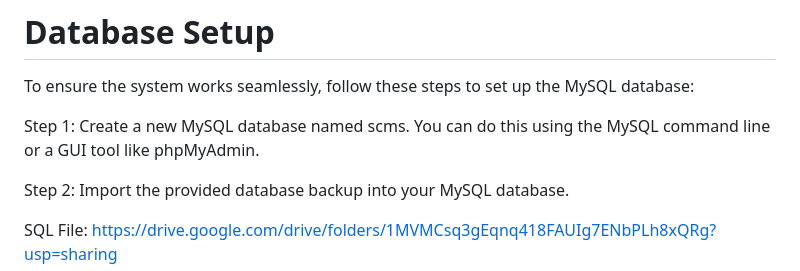
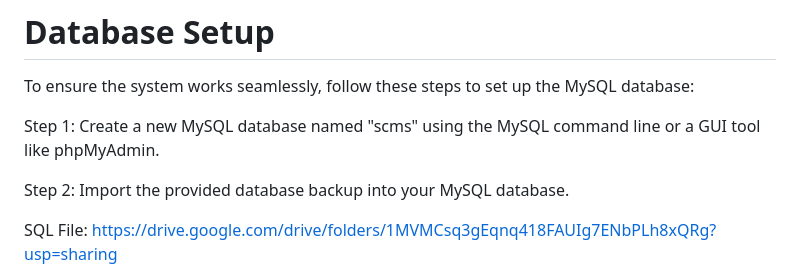
Before and after one commit to Dineth-53015/SDP_Project_SCMS, a Markdown page: README.md, the part around the change. Rendered like a GitHub page.

```diff
--- a/README.md
+++ b/README.md
@@ -36,7 +36,7 @@ The goal of the Smart Campus Management System is to foster a more cooperative,
 # Database Setup
 To ensure the system works seamlessly, follow these steps to set up the MySQL database:
 
-Step 1: Create a new MySQL database named scms. You can do this using the MySQL command line or a GUI tool like phpMyAdmin.
+Step 1: Create a new MySQL database named "scms" using the MySQL command line or a GUI tool like phpMyAdmin.
 
 Step 2: Import the provided database backup into your MySQL database.
 
```
